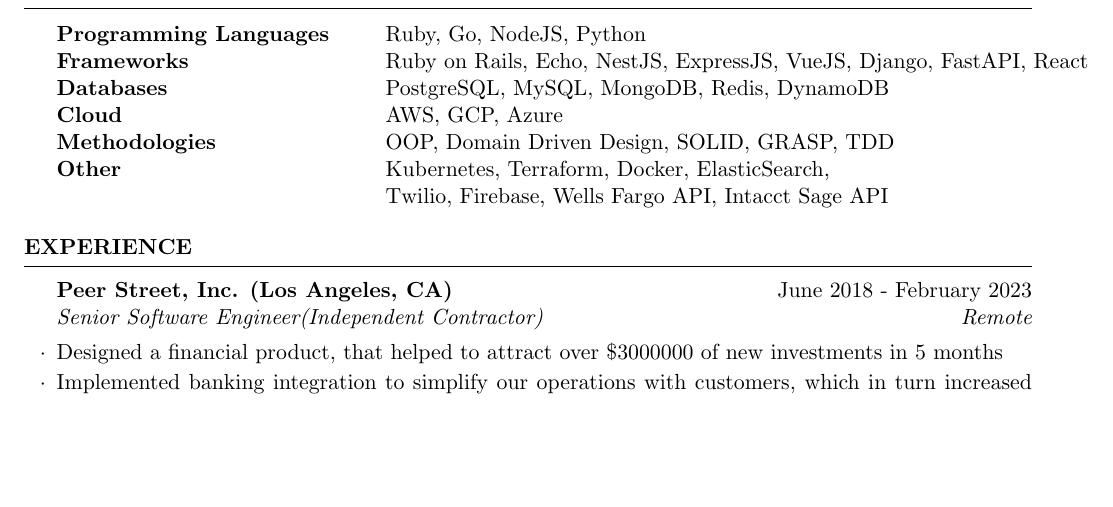
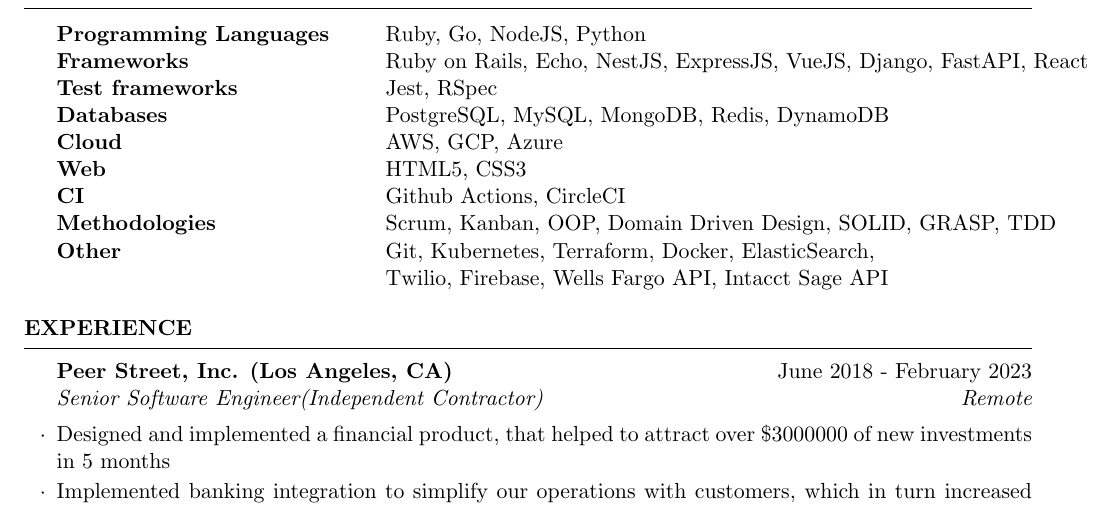
Before and after one commit to yoihito/cv, a LaTeX CV (resume.tex): part of page 1 of 2, cut so that both start at the same text, the shorter picture padded with empty space. Compiled offline with pdfLaTeX.

Commit message:
Update resume

```diff
--- a/resume.tex
+++ b/resume.tex
@@ -19,17 +19,20 @@
     \begin{tabular}{ @{} >{\bfseries}l @{\hspace{6ex}} l }
       Programming Languages & Ruby, Go, NodeJS, Python \\
       Frameworks            & Ruby on Rails, Echo, NestJS, ExpressJS, VueJS, Django, FastAPI, React \\
+      Test frameworks       & Jest, RSpec \\
       Databases             & PostgreSQL, MySQL, MongoDB, Redis, DynamoDB \\
       Cloud                 & AWS, GCP, Azure \\
-      Methodologies         & OOP, Domain Driven Design, SOLID, GRASP, TDD \\
-      Other                 & Kubernetes, Terraform, Docker, ElasticSearch, \\
+      Web                   & HTML5, CSS3 \\
+      CI                    & Github Actions, CircleCI \\
+      Methodologies         & Scrum, Kanban, OOP, Domain Driven Design, SOLID, GRASP, TDD \\
+      Other                 & Git, Kubernetes, Terraform, Docker, ElasticSearch, \\
                             & Twilio, Firebase, Wells Fargo API, Intacct Sage API \\
     \end{tabular}
   \end{rSection}
 
   \begin{rSection}{Experience}
     \begin{rSubsection}{Peer Street, Inc. (Los Angeles, CA)}{June 2018 - February 2023}{Senior Software Engineer(Independent Contractor)}{Remote}
-    \item Designed a financial product, that helped to attract over \$3000000 of new investments in 5 months
+    \item Designed and implemented a financial product, that helped to attract over \$3000000 of new investments in 5 months
     \item Implemented banking integration to simplify our operations with customers, which in turn increased number of customers' transactions by 44\%.
     \item Automated financial operations which lead to saving 20 hours per day for servicing department on average. These changes led to reduced servicing error rate by 20\% and to increased overall revenue by 7\%.
     \item Improved financial data consistency, reduced data loss by processing customers' operations in a transactional way. This change gave us a better observability, reduced time required to make data correction requests by 50\%
```
